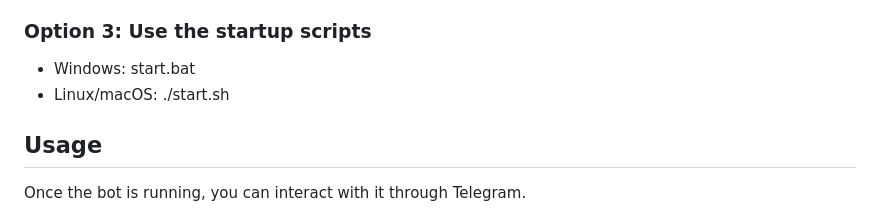
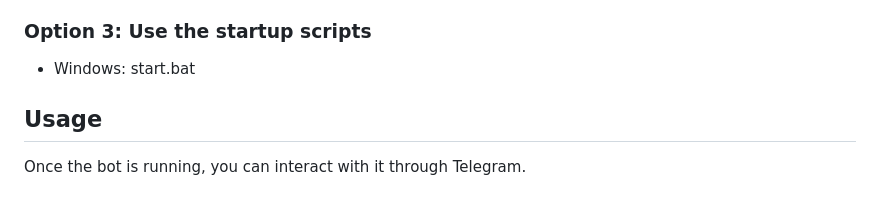
Before and after one commit to Melihemin/MeClaw, a Markdown page: README.md, the part around the change. Rendered like a GitHub page.

Commit message:
Update README to remove Linux/macOS startup script
Removed Linux/macOS startup script instructions from README.

```diff
--- a/README.md
+++ b/README.md
@@ -44,8 +44,6 @@ MeClaw is a local assistant project that combines a Telegram bot with file-manag
 ### Option 3: Use the startup scripts
 - Windows:
   start.bat
-- Linux/macOS:
-  ./start.sh
 
 ## Usage
 Once the bot is running, you can interact with it through Telegram.
```
